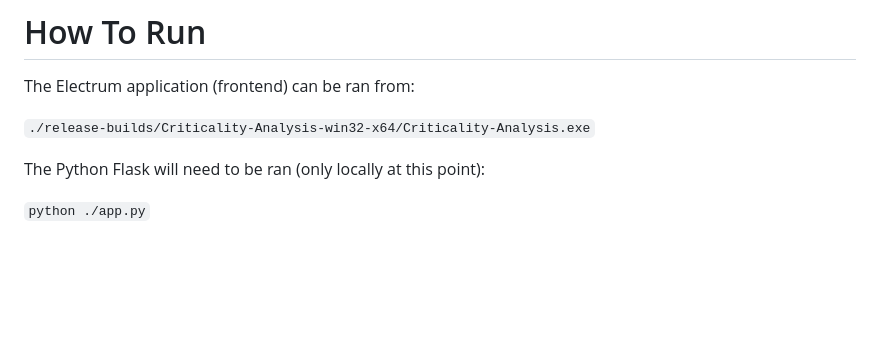
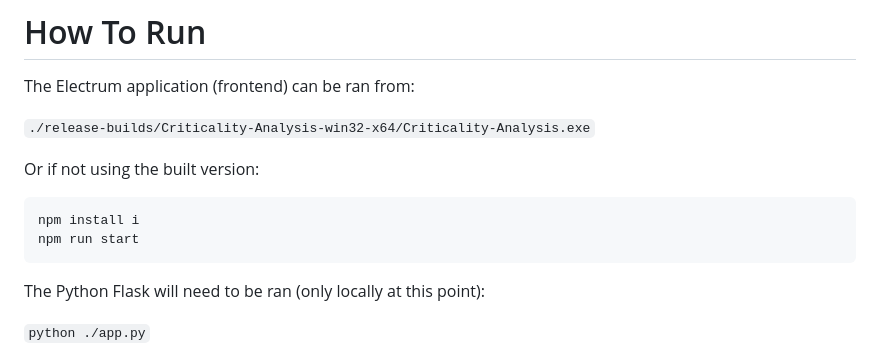
Before and after one commit to stellatechnologies/CriticalityAnalysis, a Markdown page: README.md, the part around the change. Rendered like a GitHub page; blank space fills up the shorter version.

````diff
--- a/README.md
+++ b/README.md
@@ -15,6 +15,12 @@ The Electrum application can be built with:
 The Electrum application (frontend) can be ran from:
 
 `./release-builds/Criticality-Analysis-win32-x64/Criticality-Analysis.exe`
+
+Or if not using the built version:
+```
+npm install i
+npm run start
+```
 
 The Python Flask will need to be ran (only locally at this point):
 
````
